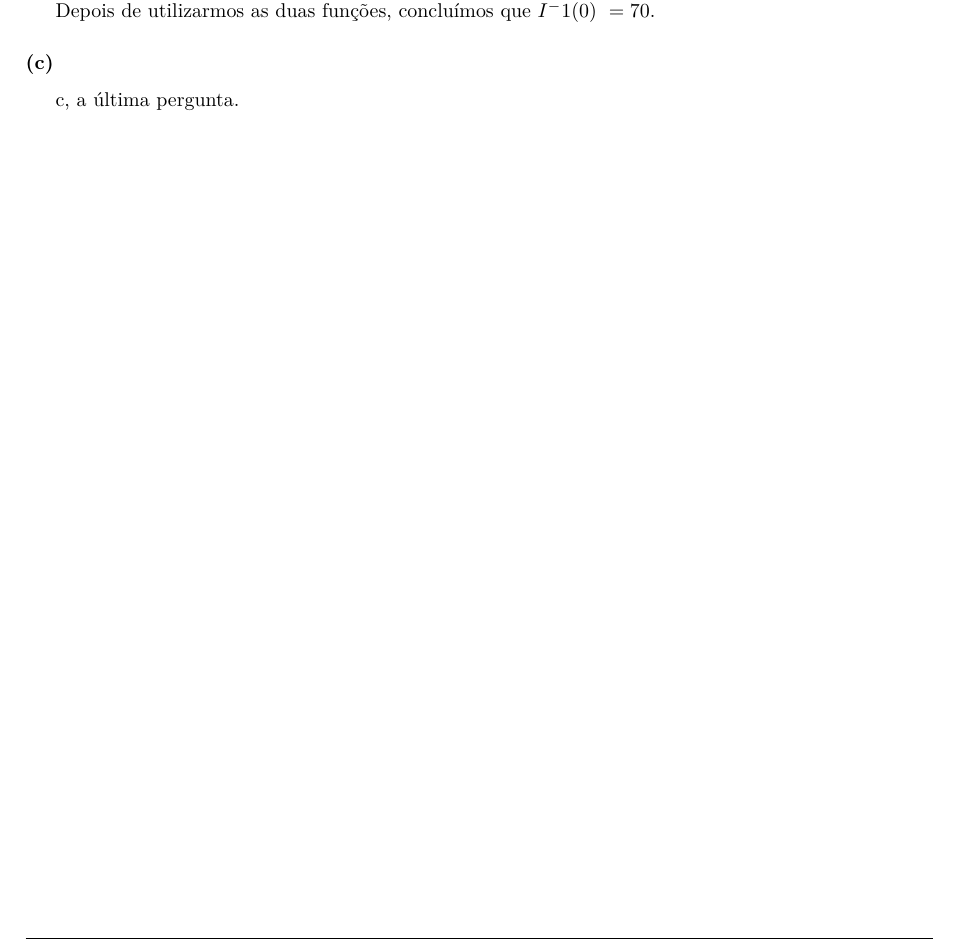
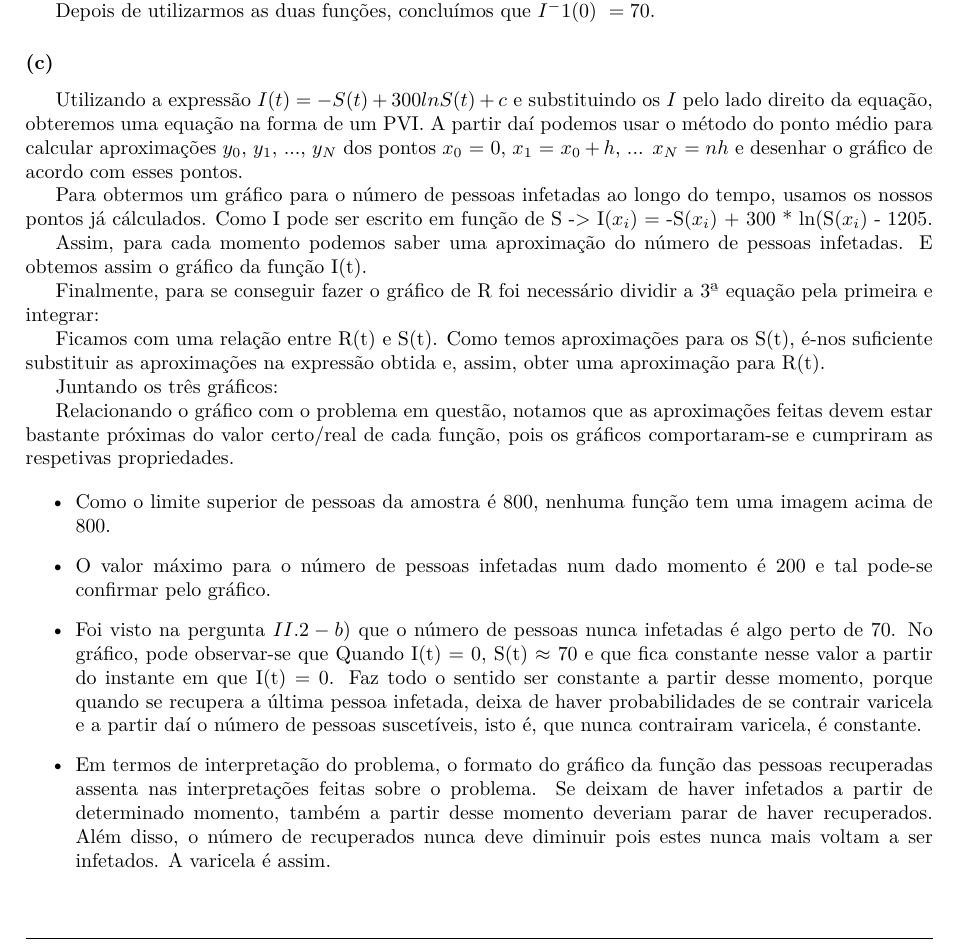
Before and after one commit to pineman/MC2, a LaTeX document (rel/rel.tex): part of page 4 of 4, cut so that both start at the same text. Compiled offline with pdfLaTeX.

Commit message:
Acabei de escrever o que queria. Obrigado pinheiro por resolveres os bugs parvos. Acho que depois das contas serem inseridas e tudo verificado, está bom para deixarmos de pensar no assunto. (devo fazer descrições dos commits mais pequenas?)

```diff
--- a/rel/rel.tex
+++ b/rel/rel.tex
@@ -212,13 +211,48 @@
 
 		\subsubsection{}
 		\par
-		c, a última pergunta.
-		%tenho aqui um flowchart bonitinho de como fizemos a coisa.
-		%Antes de me pisgar para o norte deixo uma fotografia de um
-		%flowchar bonitinho e legível. Também ainda acabo decentemente
-		%estes discursos todos e explico o flowchart.
-		%Também não me importava nada de comentar o gráfico que obtivemos
-		%Volto a pegar nisto la para as 22 de hoje.
+
+		Utilizando a expressão $I(t) = -S(t) + 300 ln S(t) + c$ e substituindo
+		os $I$ pelo lado direito da equação, obteremos uma equação na forma de um
+		PVI. A partir daí podemos usar o método do ponto médio para calcular aproximações $y_0$, $y_1$, ..., $y_N$ dos pontos
+		$x_0$ = 0, $x_1$ = $x_0 + h$, ... $x_N= nh$ e desenhar o gráfico de acordo com esses pontos.
+
+		Para obtermos um gráfico para o número de pessoas infetadas ao longo do tempo, usamos os nossos
+		pontos já cálculados.
+		Como I pode ser escrito em função de S ->
+		I($x_i$) = -S($x_i$) + 300 * ln(S($x_i$) - 1205.
+
+		Assim, para cada momento podemos saber uma aproximação do número de pessoas infetadas. E obtemos assim
+		o gráfico da função I(t).
+
+		Finalmente, para se conseguir fazer o gráfico de R foi necessário dividir a 3ª equação pela primeira e integrar:
+		%contas, parecidas com a integração feita no 2-a. (escrevi a caneta nas folhas do freitas, mas já tinhamos feito igual)
+
+		Ficamos com uma relação entre R(t) e S(t). Como temos aproximações para os S(t),
+		é-nos suficiente substituir as aproximações na expressão obtida e, assim, obter uma aproximação para R(t).
+
+		Juntando os três gráficos:
+		%gráfico(falta a imagem do gráfico freitas... fizeste push disso? :P)
+
+
+		Relacionando o gráfico com o problema em questão, notamos que as aproximações feitas devem estar
+		bastante próximas do valor certo/real de cada função, pois os gráficos comportaram-se e cumpriram as respetivas propriedades.
+
+
+		%estou só a experimentar este itemize
+		\begin{itemize}
+		\item Como o limite superior de pessoas da amostra é 800, nenhuma função tem uma imagem acima de 800.
+		\item O valor máximo para o número de pessoas infetadas num dado momento é 200 e tal pode-se confirmar pelo gráfico.
+		\item Foi visto na pergunta $II.2-b)$ que o número de pessoas nunca infetadas é algo perto de 70. %verificar que é 70 certo ou nao...
+		No gráfico, pode observar-se que Quando I(t) = 0, S(t) $\approx$ 70 e que fica constante nesse valor a partir do instante em que I(t) = 0.
+		Faz todo o sentido ser constante a partir desse momento, porque quando se recupera a última pessoa infetada, deixa de haver probabilidades
+		de se contrair varicela e a partir daí o número de pessoas suscetíveis, isto é, que nunca contrairam varicela, é constante.
+		\item Em termos de interpretação do problema, o formato do gráfico da função das pessoas recuperadas assenta nas interpretações
+		feitas sobre o problema.
+		Se deixam de haver infetados a partir de determinado momento,
+		também a partir desse momento deveriam parar de haver recuperados.
+		Além disso, o número de recuperados nunca deve diminuir pois estes nunca mais voltam a ser infetados. A varicela é assim.
+		\end{itemize}
 
 
 \end{document}
```
Also changed, not shown: rel/rel.tex (3 more changed lines).
